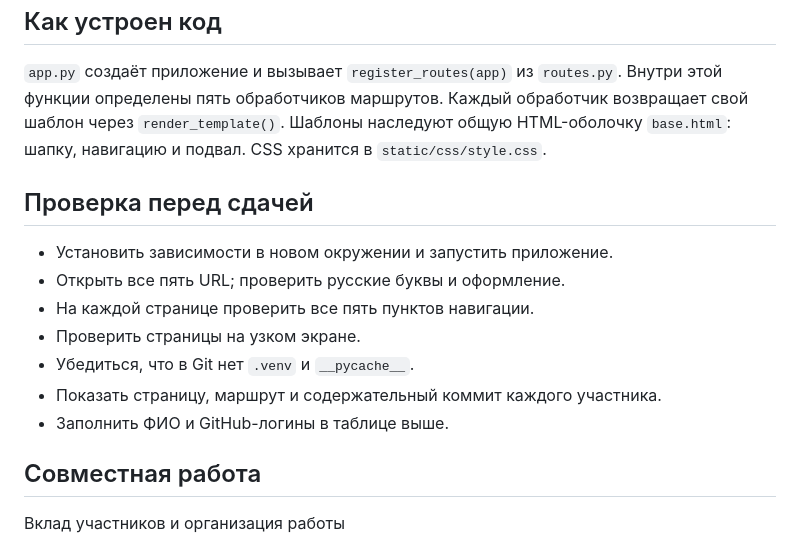
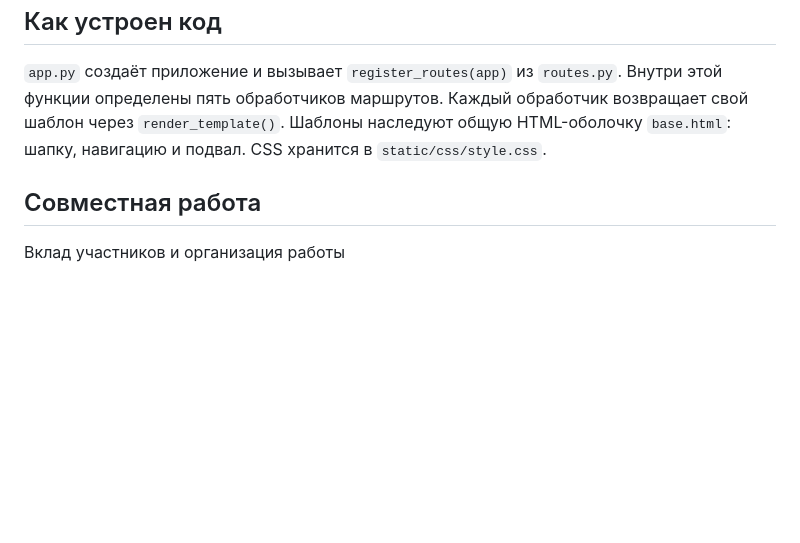
Before and after one commit to Wardize2022/Laba_pizza, a Markdown page: README.md, the part around the change. GitHub-like rendering; blank space fills up the shorter version.

```diff
--- a/README.md
+++ b/README.md
@@ -88,16 +88,6 @@ python3 -m venv .venv
 Шаблоны наследуют общую HTML-оболочку `base.html`: шапку, навигацию и подвал.
 CSS хранится в `static/css/style.css`.
 
-## Проверка перед сдачей
-
-- Установить зависимости в новом окружении и запустить приложение.
-- Открыть все пять URL; проверить русские буквы и оформление.
-- На каждой странице проверить все пять пунктов навигации.
-- Проверить страницы на узком экране.
-- Убедиться, что в Git нет `.venv` и `__pycache__`.
-- Показать страницу, маршрут и содержательный коммит каждого участника.
-- Заполнить ФИО и GitHub-логины в таблице выше.
-
 ## Совместная работа
 
 Вклад участников и организация работы
```
